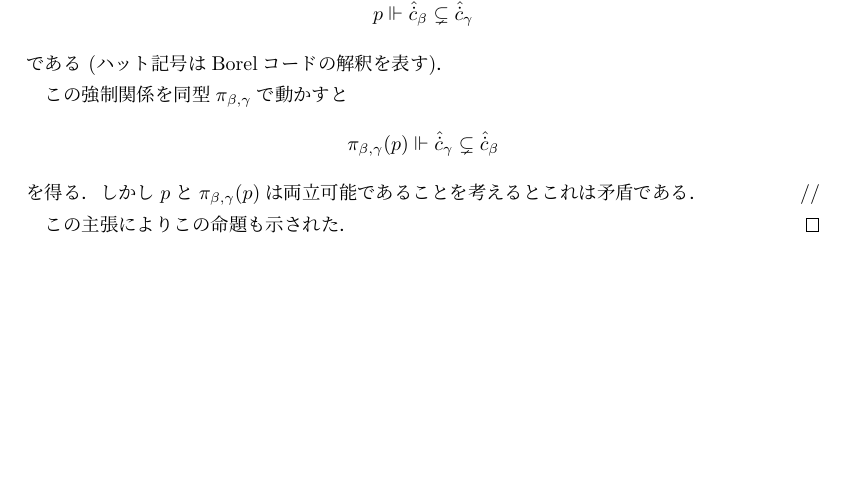
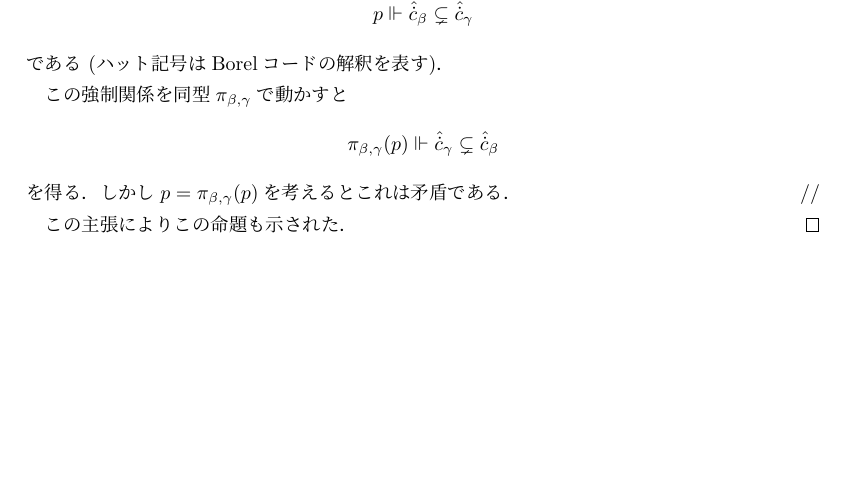
Before and after one commit to fujidig/202212-closureonnull, a LaTeX document (closureonnull.tex): part of page 3 of 3, cut so that both start at the same text. Compiled offline with upLaTeX and dvipdfmx.

Commit message:
Add files via upload

```diff
--- a/closureonnull.tex
+++ b/closureonnull.tex
@@ -224,7 +224,7 @@
 		\pi_{\beta,\gamma}(p) \forces \hat{\dot{c}}_\gamma \subsetneq \hat{\dot{c}}_\beta
 		\]
 		を得る．
-		しかし$p$と$\pi_{\beta,\gamma}(p)$は両立可能であることを考えるとこれは矛盾である． \hfill //
+		しかし$p = \pi_{\beta,\gamma}(p)$を考えるとこれは矛盾である． \hfill //
 
 		この主張によりこの命題も示された．
 	\end{proof}
```
Also changed, not shown: closureonnull.pdf.
